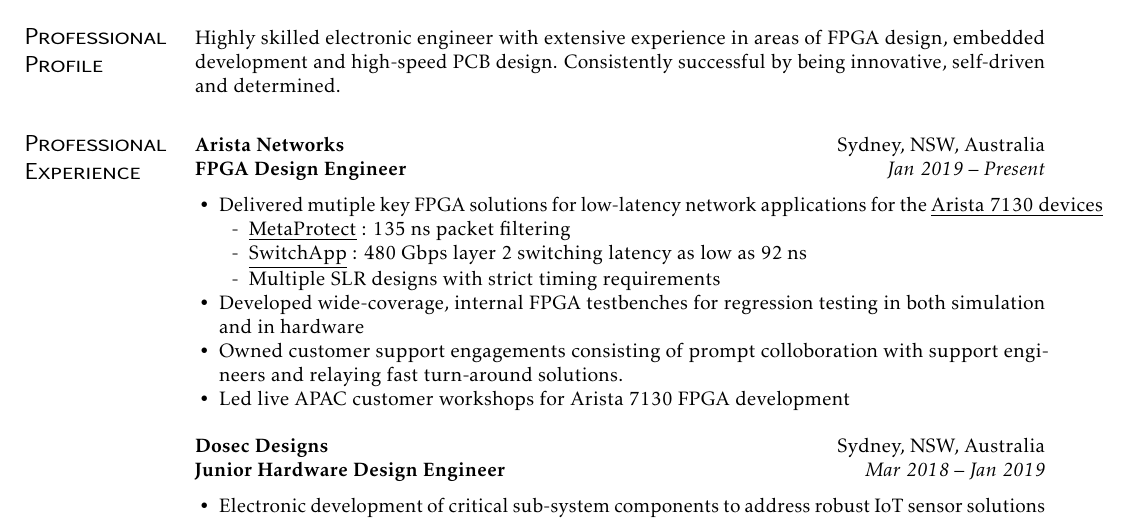
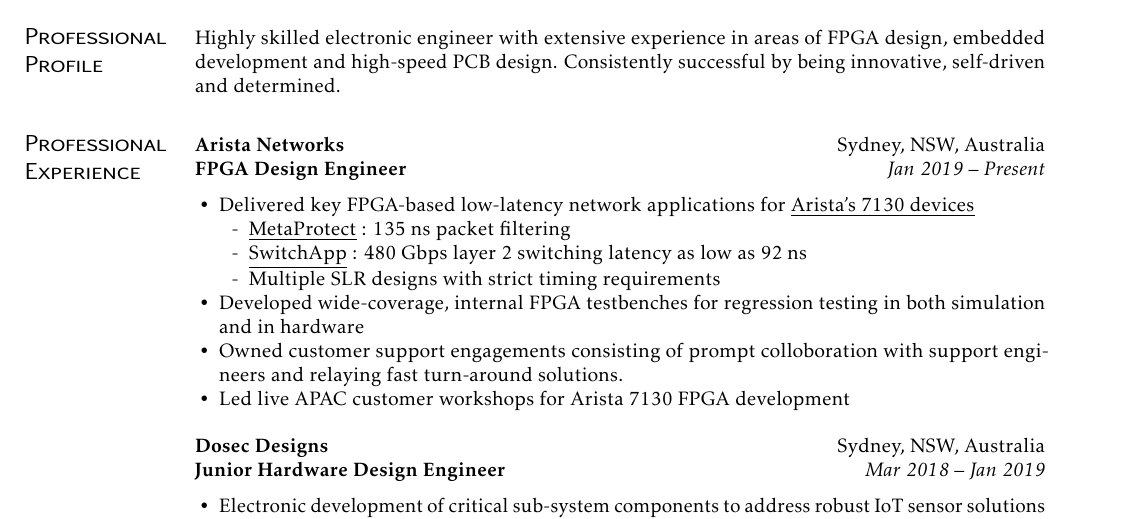
Before and after one commit to Ang-Andrew/resume, a LaTeX CV (Andrew_Ang_CV.tex): part of page 1 of 2, cut so that both start at the same text. Compiled offline with pdfLaTeX.

Commit message:
formmating

```diff
--- a/Andrew_Ang_CV.tex
+++ b/Andrew_Ang_CV.tex
@@ -28,7 +28,7 @@
 \end{positions}
 
 \begin{itemize}[noitemsep]
-  \item Delivered mutiple key FPGA solutions for low-latency network applications for the \href{https://www.arista.com/en/products/7130-network-applications-quick-look}{\underline{Arista 7130 devices}}
+  \item Delivered key FPGA-based low-latency network applications for \href{https://www.arista.com/en/products/7130-network-applications-quick-look}{\underline{Arista's 7130 devices}}
     \SubItem{\href{https://www.arista.com/assets/data/pdf/ProductBrief-MetaProtect-Firewall.pdf}{\underline{MetaProtect}} : 135 ns packet filtering}
     \SubItem{\href{https://www.arista.com/assets/data/pdf/ProductBrief-SwitchApp.pdf}{\underline{SwitchApp}} : 480 Gbps layer 2 switching latency as low as 92 ns}
     \SubItem{Multiple SLR designs with strict timing requirements}
```
